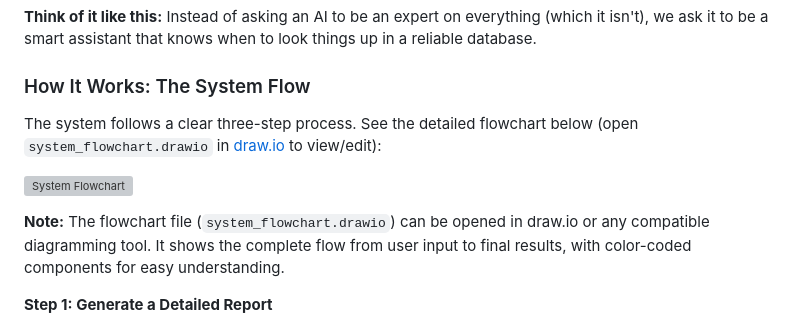
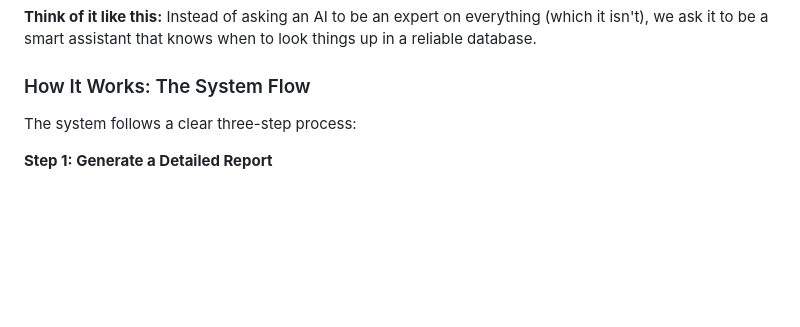
Before and after one commit to Kshetkar1/NTSB-aviation-diagnosis-Transformers-Project, a Markdown page: README.md, the part around the change. GitHub-like rendering; blank space fills up the shorter version; grey boxes are pictures that could not be loaded.

Commit message:
Remove drawio diagram reference from README

```diff
--- a/README.md
+++ b/README.md
@@ -57,11 +57,7 @@ This project solves this problem by creating a **smart partnership** between AI
 
 ### How It Works: The System Flow
 
-The system follows a clear three-step process. See the detailed flowchart below (open `system_flowchart.drawio` in [draw.io](https://app.diagrams.net/) to view/edit):
-
-![System Flowchart](system_flowchart.drawio)
-
-**Note:** The flowchart file (`system_flowchart.drawio`) can be opened in draw.io or any compatible diagramming tool. It shows the complete flow from user input to final results, with color-coded components for easy understanding.
+The system follows a clear three-step process:
 
 **Step 1: Generate a Detailed Report**
 
```
